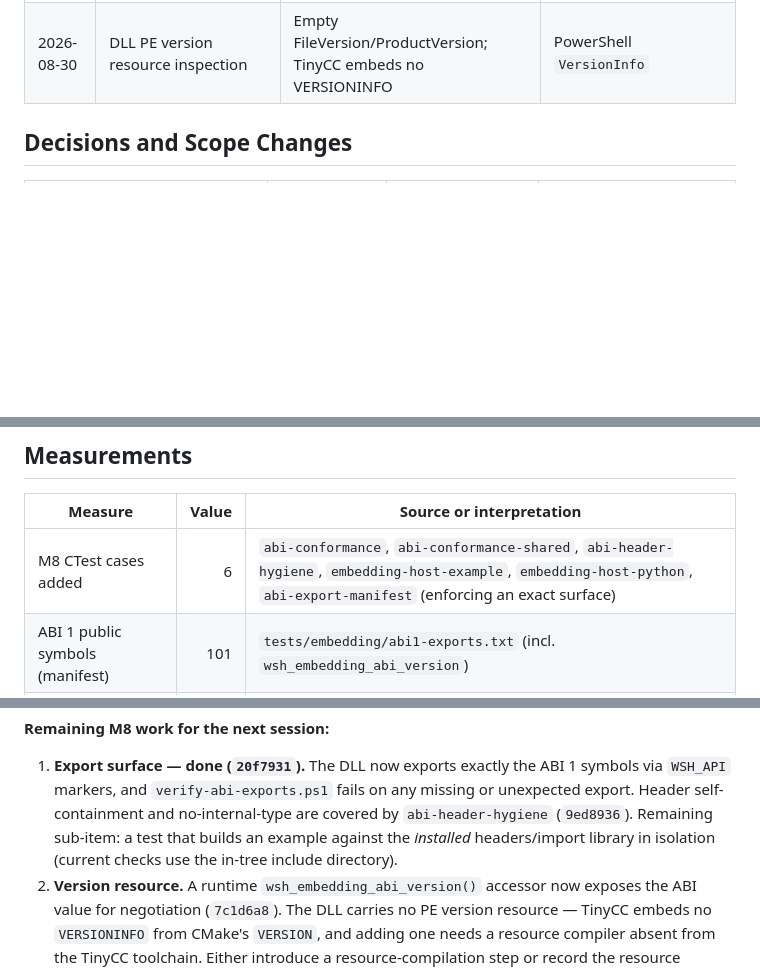
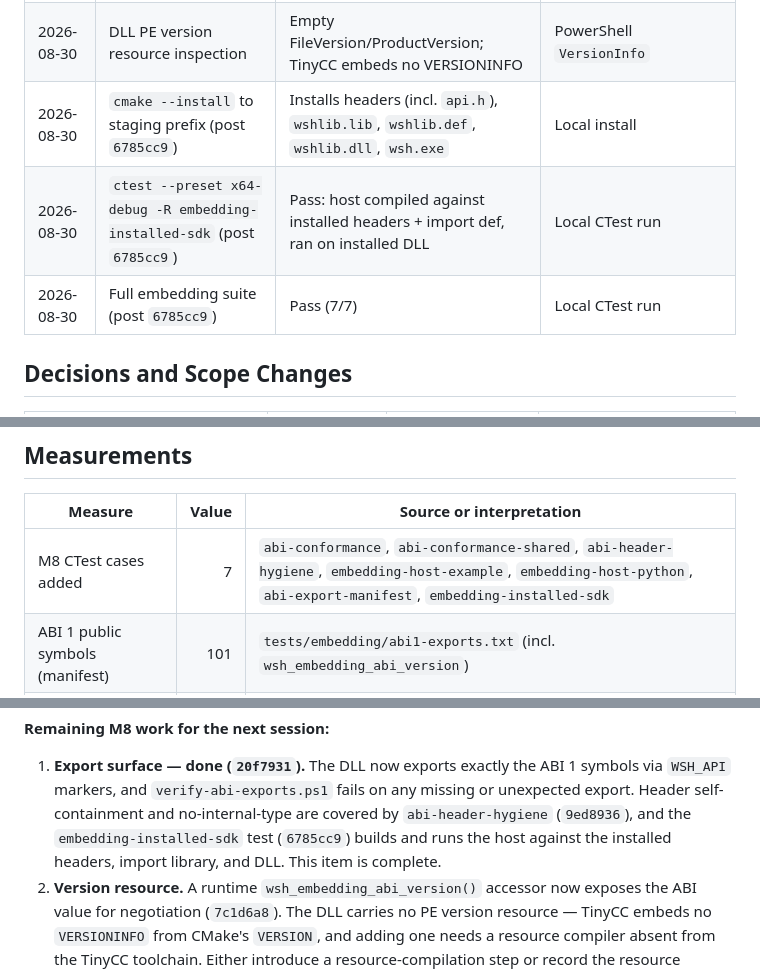
Before and after one commit to Thewafflication/wsh, a Markdown page: docs/milestones/m08-work-log.md, 3 parts joined by grey strips. GitHub-like rendering; blank space fills up the shorter version.

Commit message:
Update M8 work log for installed-SDK test
Record increment #12, install/consumption verification, token estimate, and
mark the installed-header handoff item complete.

Co-Authored-By: Claude Opus 4.8 <noreply@anthropic.com>

```diff
--- a/docs/milestones/m08-work-log.md
+++ b/docs/milestones/m08-work-log.md
@@ -55,6 +56,9 @@ total.
 | 2026-08-30 | Embedding suite with ABI accessor (post `7c1d6a8`) | Pass (5/5); DLL exports exactly 101 ABI 1 symbols | Local CTest run |
 | 2026-08-30 | Embedding suite with header hygiene (post `9ed8936`) | Pass (6/6) | Local CTest run |
 | 2026-08-30 | DLL PE version resource inspection | Empty FileVersion/ProductVersion; TinyCC embeds no VERSIONINFO | PowerShell `VersionInfo` |
+| 2026-08-30 | `cmake --install` to staging prefix (post `6785cc9`) | Installs headers (incl. `api.h`), `wshlib.lib`, `wshlib.def`, `wshlib.dll`, `wsh.exe` | Local install |
+| 2026-08-30 | `ctest --preset x64-debug -R embedding-installed-sdk` (post `6785cc9`) | Pass: host compiled against installed headers + import def, ran on installed DLL | Local CTest run |
+| 2026-08-30 | Full embedding suite (post `6785cc9`) | Pass (7/7) | Local CTest run |
 
 ## Decisions and Scope Changes
 
@@ -75,7 +79,7 @@ total.
 
 | Measure | Value | Source or interpretation |
 | --- | ---: | --- |
-| M8 CTest cases added | 6 | `abi-conformance`, `abi-conformance-shared`, `abi-header-hygiene`, `embedding-host-example`, `embedding-host-python`, `abi-export-manifest` (enforcing an exact surface) |
+| M8 CTest cases added | 7 | `abi-conformance`, `abi-conformance-shared`, `abi-header-hygiene`, `embedding-host-example`, `embedding-host-python`, `abi-export-manifest`, `embedding-installed-sdk` |
 | ABI 1 public symbols (manifest) | 101 | `tests/embedding/abi1-exports.txt` (incl. `wsh_embedding_abi_version`) |
 | DLL exported symbols before restriction | 286 | `wshlib.def` under export-all; runtime/CRT/internal leak |
 | DLL exported symbols after restriction | 100 | `wshlib.def` under `WSH_API`; exactly the ABI 1 manifest |
@@ -116,9 +121,9 @@ exported. All committed and pushed; validated on `x64-debug`.
 1. **Export surface — done (`20f7931`).** The DLL now exports exactly the ABI 1
    symbols via `WSH_API` markers, and `verify-abi-exports.ps1` fails on any
    missing or unexpected export. Header self-containment and no-internal-type
-   are covered by `abi-header-hygiene` (`9ed8936`). Remaining sub-item: a test
-   that builds an example against the *installed* headers/import library in
-   isolation (current checks use the in-tree include directory).
+   are covered by `abi-header-hygiene` (`9ed8936`), and the
+   `embedding-installed-sdk` test (`6785cc9`) builds and runs the host against
+   the installed headers, import library, and DLL. This item is complete.
 2. **Version resource.** A runtime `wsh_embedding_abi_version()` accessor now
    exposes the ABI value for negotiation (`7c1d6a8`). The DLL carries no PE
    version resource — TinyCC embeds no `VERSIONINFO` from CMake's `VERSION`, and
```
Also changed, not shown: other parts of docs/milestones/m08-work-log.md (+2 -0 lines).
